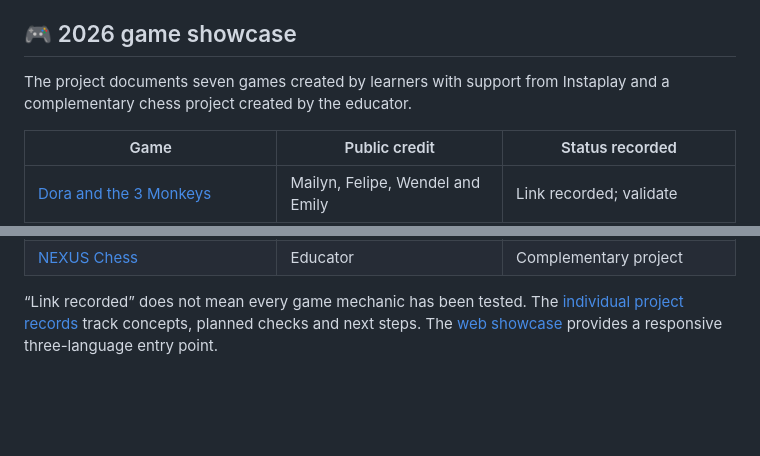
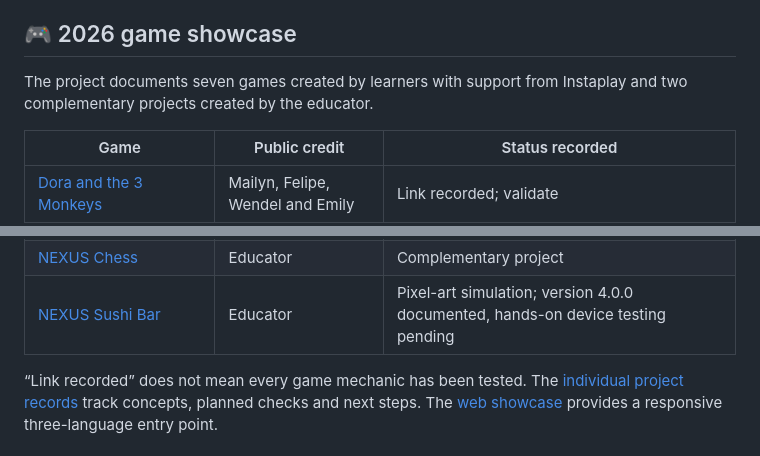
Before and after one commit to sayjinblackbelt/Informatica_Educacional_MeuJogo, a Markdown page: README.en.md, 2 parts joined by grey strips. Drawn GitHub-style; blank space fills up the shorter version.

Commit message:
Update English README with NEXUS Sushi Bar

```diff
--- a/README.en.md
+++ b/README.en.md
@@ -34,7 +34,7 @@ The creative sequence is:
 
 ## 🎮 2026 game showcase
 
-The project documents seven games created by learners with support from Instaplay and a complementary chess project created by the educator.
+The project documents seven games created by learners with support from Instaplay and two complementary projects created by the educator.
 
 | Game | Public credit | Status recorded |
 |---|---|---|
@@ -46,6 +46,7 @@ The project documents seven games created by learners with support from Instapla
 | [The Magic Forest](https://www.instaplay.ai/play/acb8330c?ref=cybercrow87) | Vitória and Kaylane | Extend gameplay |
 | [Marlon: The Destroyed City](https://www.instaplay.ai/play/6059be55?ref=cybercrow87) | Nicolas | Link recorded; validate |
 | [NEXUS Chess](https://nexus-chess.base44.app) | Educator | Complementary project |
+| [NEXUS Sushi Bar](https://sayjinblackbelt.github.io/nexus-sushi-bar/) | Educator | Pixel-art simulation; version 4.0.0 documented, hands-on device testing pending |
 
 “Link recorded” does not mean every game mechanic has been tested. The [individual project records](11_Catalogo_Jogos/README.md) track concepts, planned checks and next steps. The [web showcase](https://sayjinblackbelt.github.io/Informatica_Educacional_MeuJogo/) provides a responsive three-language entry point.
 
```
